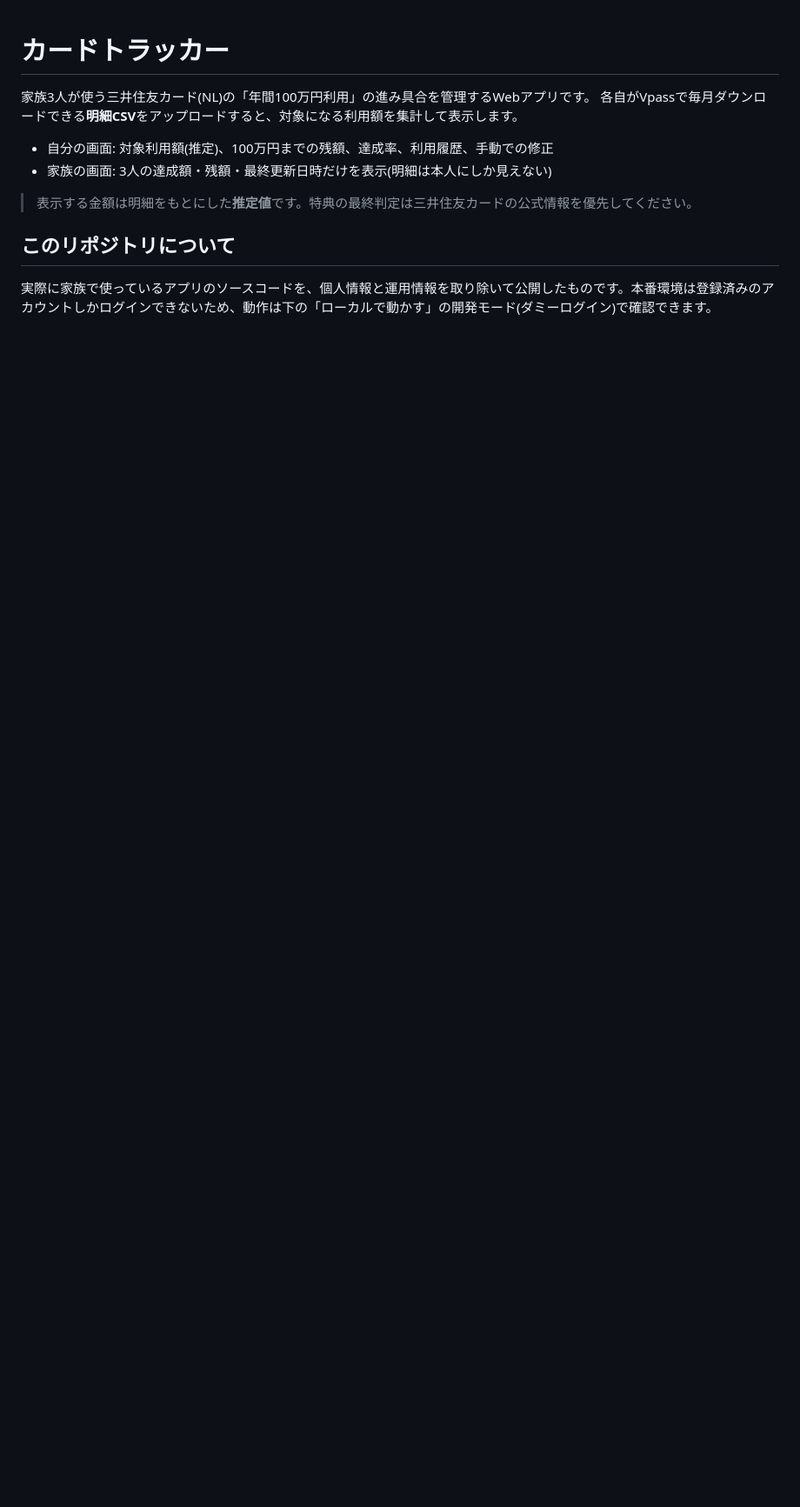
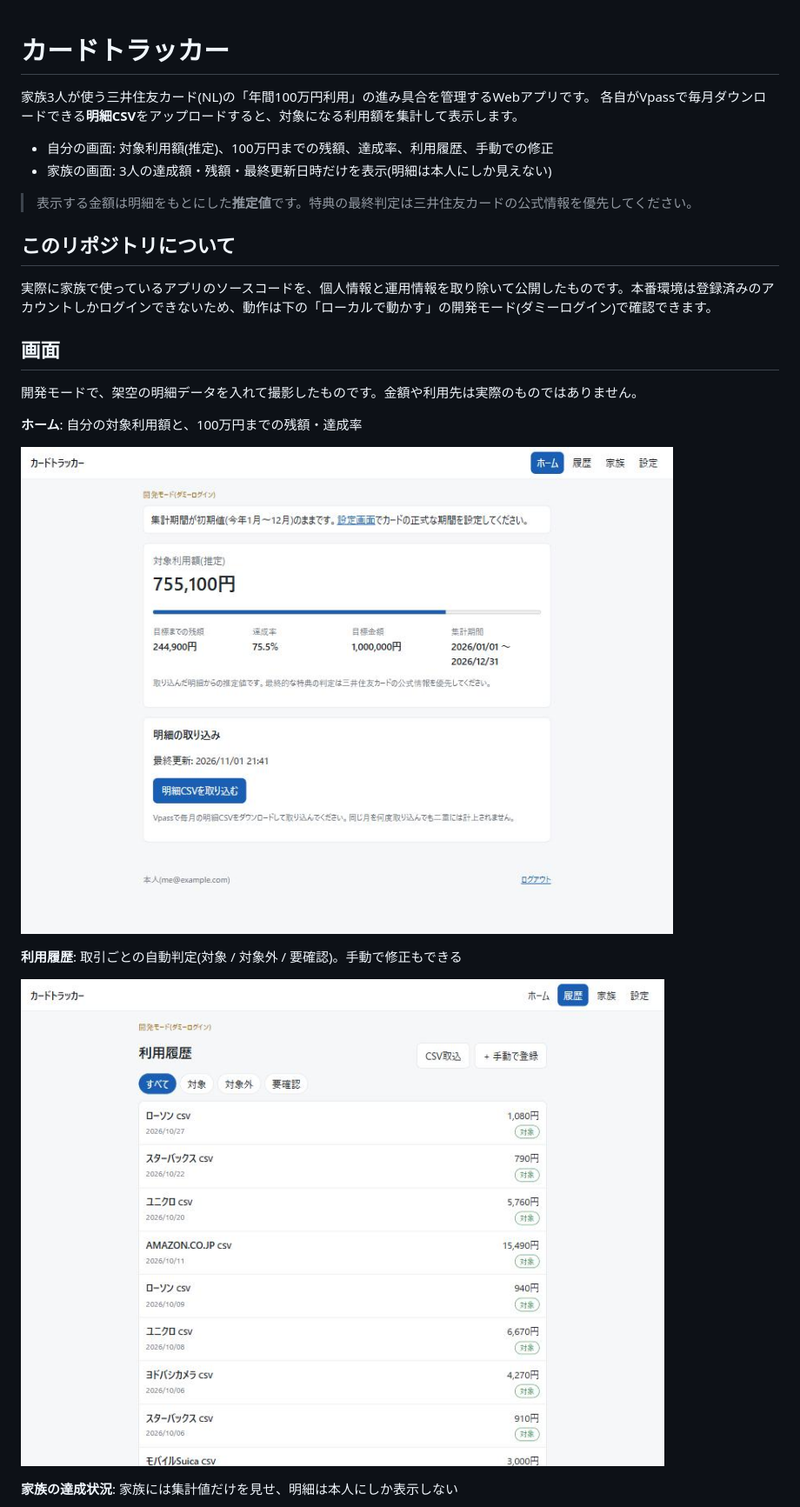
Before and after one commit to shun222hgdn-cmd/card-tracker-public, a Markdown page: README.md, the part around one of its changes. Shown at 87% size. GitHub-like rendering; pictures changed too: docs/images/history.jpg (added), docs/images/home.jpg (added); blank space fills up the shorter version.

Commit message:
READMEに架空データの画面キャプチャを追加

```diff
--- a/README.md
+++ b/README.md
@@ -11,3 +11,18 @@
 ## このリポジトリについて
 
 実際に家族で使っているアプリのソースコードを、個人情報と運用情報を取り除いて公開したものです。本番環境は登録済みのアカウントしかログインできないため、動作は下の「ローカルで動かす」の開発モード(ダミーログイン)で確認できます。
+
+## 画面
+
+開発モードで、架空の明細データを入れて撮影したものです。金額や利用先は実際のものではありません。
+
+**ホーム**: 自分の対象利用額と、100万円までの残額・達成率
+
+![ホーム画面](docs/images/home.jpg)
+
+**利用履歴**: 取引ごとの自動判定(対象 / 対象外 / 要確認)。手動で修正もできる
+
+![利用履歴画面](docs/images/history.jpg)
+
+**家族の達成状況**: 家族には集計値だけを見せ、明細は本人にしか表示しない
+
```
Also changed, not shown: other parts of README.md (+1 -0 lines), docs/images/family.jpg (added).
